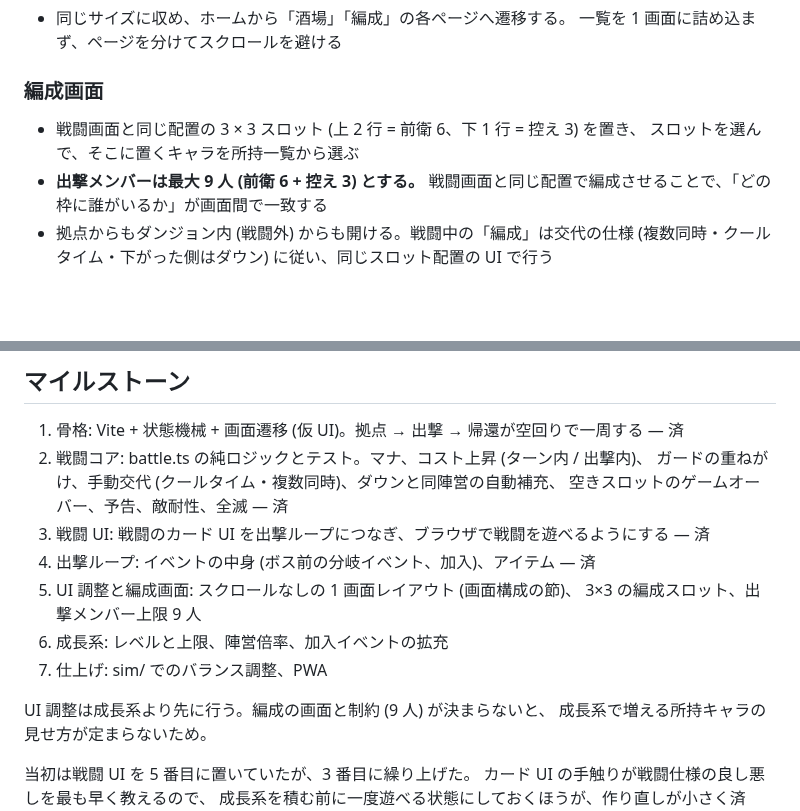
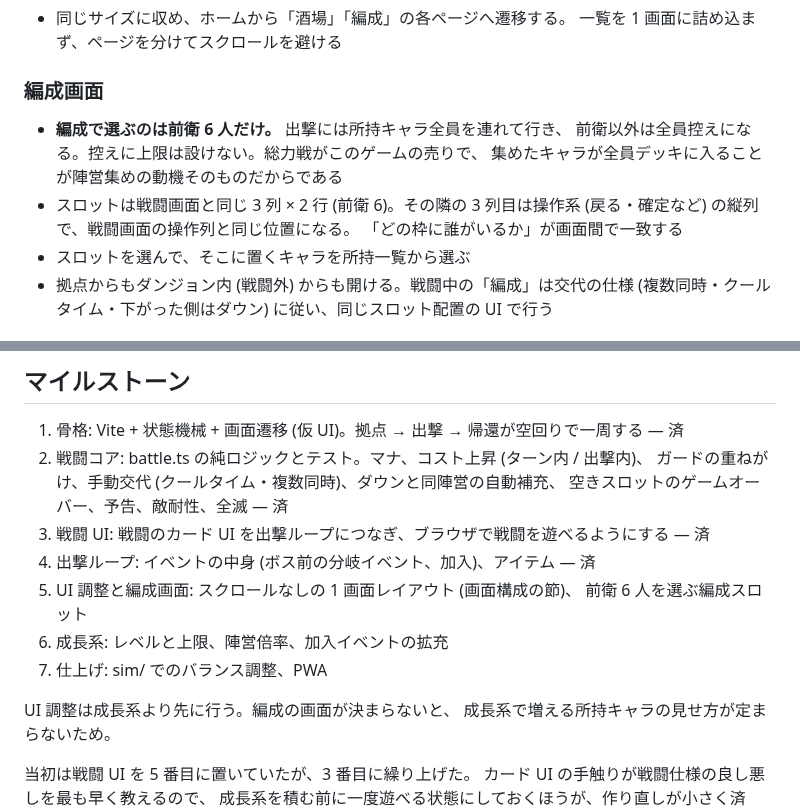
Before and after one commit to hepta-chord/pocket-legion, a Markdown page: docs/plan.md, 2 parts joined by grey strips. Rendered like a GitHub page; blank space fills up the shorter version.

Commit message:
出撃メンバーの上限を撤回し、編成は前衛 6 人の選択だけにする
総力戦がこのゲームの売りで、集めたキャラが全員デッキに入ることが
陣営集めの動機そのものになる。控えに上限は設けない。
編成画面のスロットは前衛 6 (3 列 x 2 行) だけにし、
隣の 3 列目は操作系の縦列として戦闘画面と位置を揃える。

Co-Authored-By: Claude <noreply@anthropic.com>
Claude-Session: https://claude.ai/code/session_01RoovTtYqRCKDkX5ei7K3xR

```diff
--- a/docs/plan.md
+++ b/docs/plan.md
@@ -345,10 +345,13 @@ v1 のプールは 14 人 (固定 2 + コモン 8 + レア 4) から始め、
 
 ### 編成画面
 
-- 戦闘画面と同じ配置の 3 × 3 スロット (上 2 行 = 前衛 6、下 1 行 = 控え 3) を置き、
-  スロットを選んで、そこに置くキャラを所持一覧から選ぶ
-- **出撃メンバーは最大 9 人 (前衛 6 + 控え 3) とする。**
-  戦闘画面と同じ配置で編成させることで、「どの枠に誰がいるか」が画面間で一致する
+- **編成で選ぶのは前衛 6 人だけ。** 出撃には所持キャラ全員を連れて行き、
+  前衛以外は全員控えになる。控えに上限は設けない。総力戦がこのゲームの売りで、
+  集めたキャラが全員デッキに入ることが陣営集めの動機そのものだからである
+- スロットは戦闘画面と同じ 3 列 × 2 行 (前衛 6)。その隣の 3 列目は操作系
+  (戻る・確定など) の縦列で、戦闘画面の操作列と同じ位置になる。
+  「どの枠に誰がいるか」が画面間で一致する
+- スロットを選んで、そこに置くキャラを所持一覧から選ぶ
 - 拠点からもダンジョン内 (戦闘外) からも開ける。戦闘中の「編成」は交代の仕様
   (複数同時・クールタイム・下がった側はダウン) に従い、同じスロット配置の UI で行う
 
@@ -398,11 +401,11 @@ src/
 3. 戦闘 UI: 戦闘のカード UI を出撃ループにつなぎ、ブラウザで戦闘を遊べるようにする — 済
 4. 出撃ループ: イベントの中身 (ボス前の分岐イベント、加入)、アイテム — 済
 5. UI 調整と編成画面: スクロールなしの 1 画面レイアウト (画面構成の節)、
-   3×3 の編成スロット、出撃メンバー上限 9 人
+   前衛 6 人を選ぶ編成スロット
 6. 成長系: レベルと上限、陣営倍率、加入イベントの拡充
 7. 仕上げ: sim/ でのバランス調整、PWA
 
-UI 調整は成長系より先に行う。編成の画面と制約 (9 人) が決まらないと、
+UI 調整は成長系より先に行う。編成の画面が決まらないと、
 成長系で増える所持キャラの見せ方が定まらないため。
 
 当初は戦闘 UI を 5 番目に置いていたが、3 番目に繰り上げた。
```
